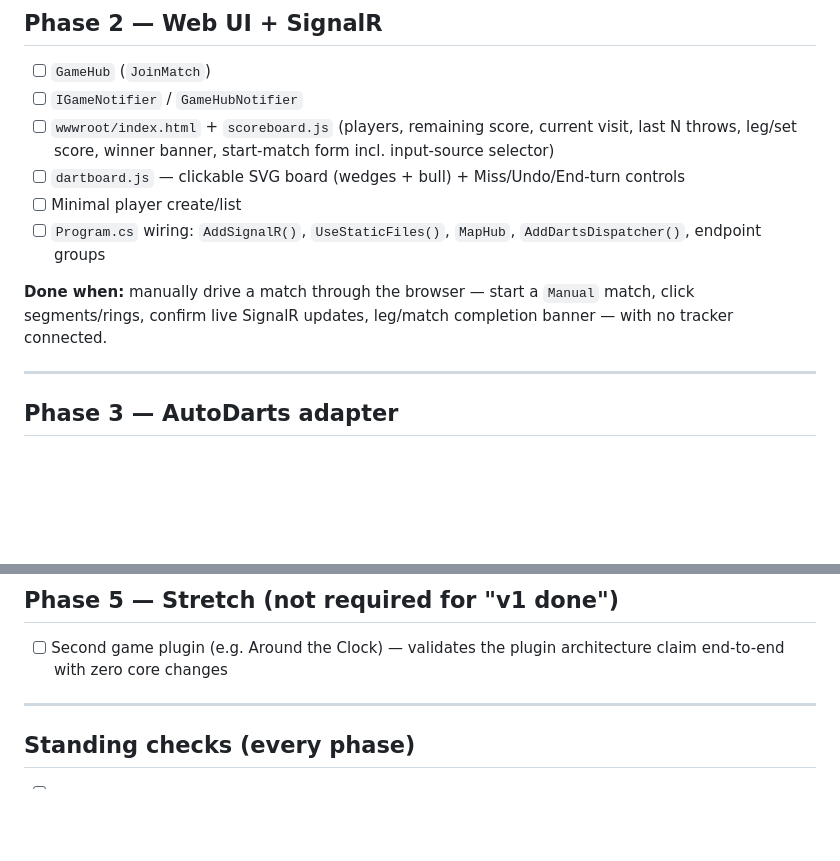
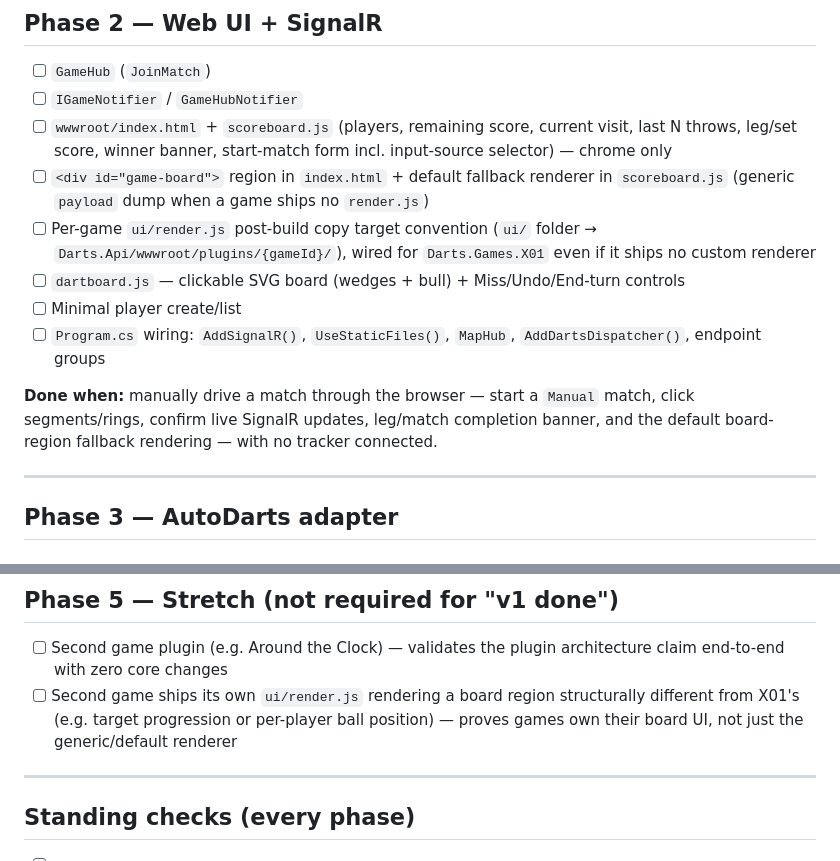
Before and after one commit to FebrevdMerwe/Barrelo, a Markdown page: TASKS.md, 2 parts joined by grey strips. Rendered like a GitHub page; blank space fills up the shorter version.

```diff
--- a/TASKS.md
+++ b/TASKS.md
@@ -57,12 +57,14 @@ Mirrors the phases in `PLAN.md`. Check items off as they land; don't reorder pha
 
 - [ ] `GameHub` (`JoinMatch`)
 - [ ] `IGameNotifier` / `GameHubNotifier`
-- [ ] `wwwroot/index.html` + `scoreboard.js` (players, remaining score, current visit, last N throws, leg/set score, winner banner, start-match form incl. input-source selector)
+- [ ] `wwwroot/index.html` + `scoreboard.js` (players, remaining score, current visit, last N throws, leg/set score, winner banner, start-match form incl. input-source selector) — chrome only
+- [ ] `<div id="game-board">` region in `index.html` + default fallback renderer in `scoreboard.js` (generic `payload` dump when a game ships no `render.js`)
+- [ ] Per-game `ui/render.js` post-build copy target convention (`ui/` folder → `Darts.Api/wwwroot/plugins/{gameId}/`), wired for `Darts.Games.X01` even if it ships no custom renderer
 - [ ] `dartboard.js` — clickable SVG board (wedges + bull) + Miss/Undo/End-turn controls
 - [ ] Minimal player create/list
 - [ ] `Program.cs` wiring: `AddSignalR()`, `UseStaticFiles()`, `MapHub`, `AddDartsDispatcher()`, endpoint groups
 
-**Done when:** manually drive a match through the browser — start a `Manual` match, click segments/rings, confirm live SignalR updates, leg/match completion banner — with no tracker connected.
+**Done when:** manually drive a match through the browser — start a `Manual` match, click segments/rings, confirm live SignalR updates, leg/match completion banner, and the default board-region fallback rendering — with no tracker connected.
 
 ---
 
@@ -98,6 +100,7 @@ Mirrors the phases in `PLAN.md`. Check items off as they land; don't reorder pha
 ## Phase 5 — Stretch (not required for "v1 done")
 
 - [ ] Second game plugin (e.g. Around the Clock) — validates the plugin architecture claim end-to-end with zero core changes
+- [ ] Second game ships its own `ui/render.js` rendering a board region structurally different from X01's (e.g. target progression or per-player ball position) — proves games own their board UI, not just the generic/default renderer
 
 ---
 
```
Also changed, not shown: PLAN.md (+13 -3 lines).
